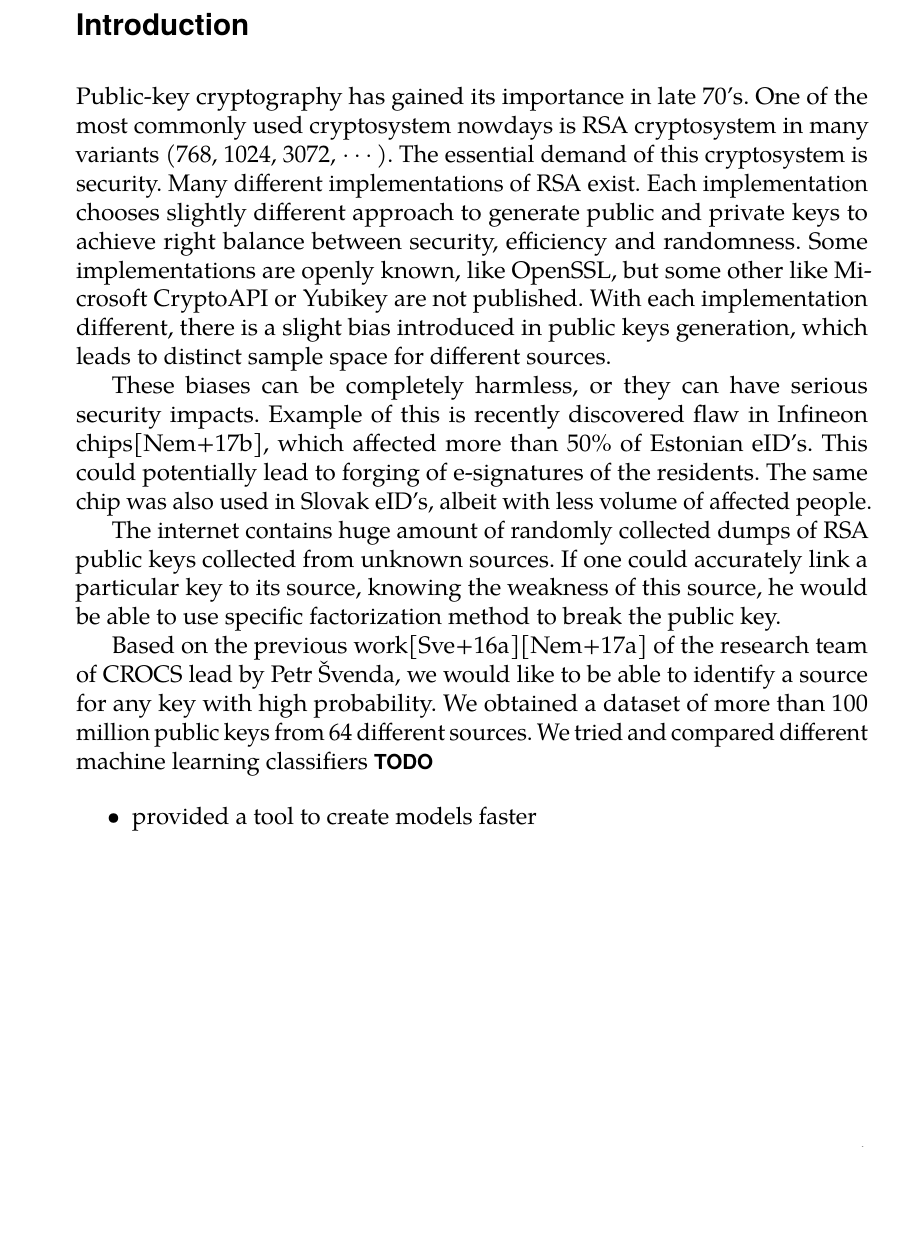
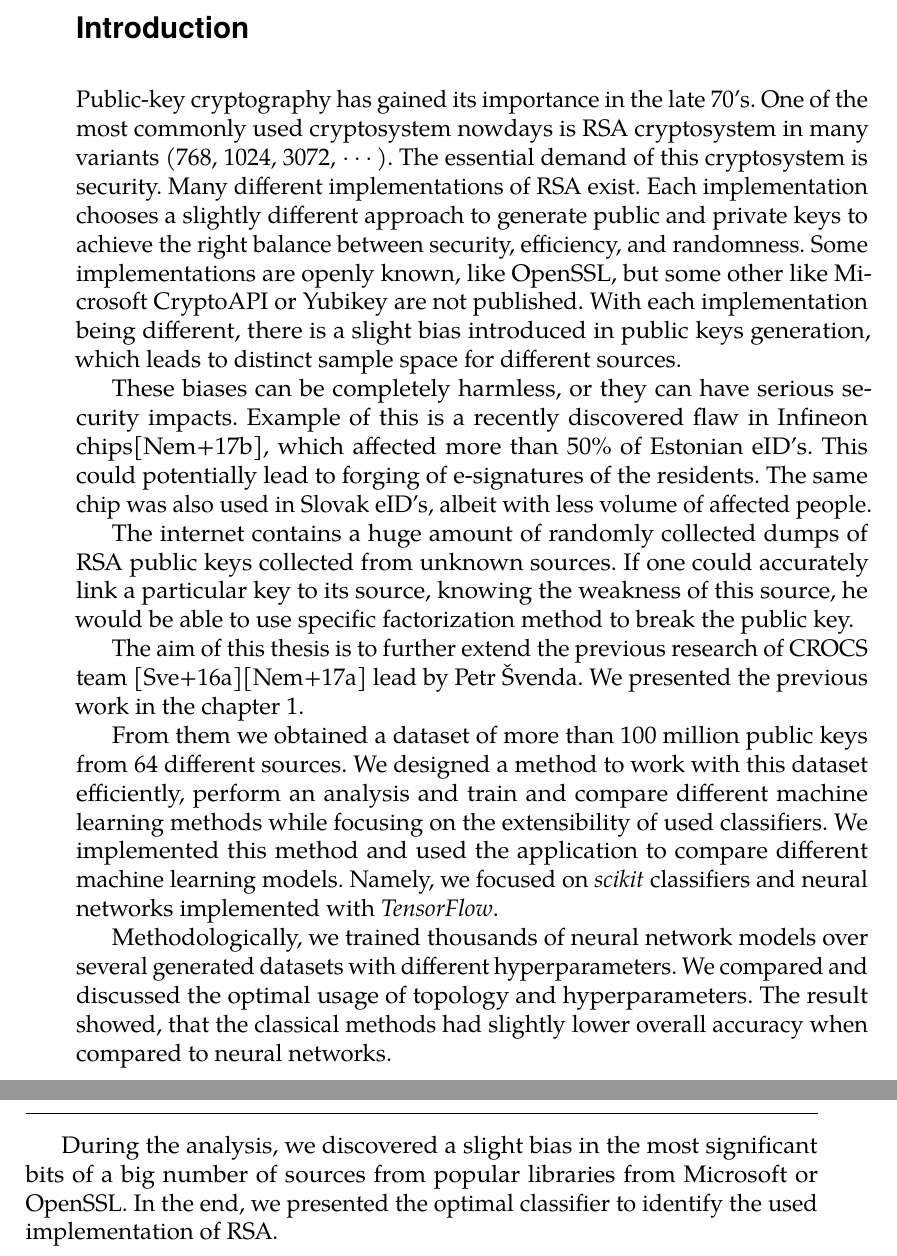
Before and after one commit to rlapar/thesis, a LaTeX thesis (thesis.tex, which reads tex/chapters/introduction.tex): part of page 13 of 94 before the commit and two parts of pages 13 and 14 of 94 after it, the two joined at a grey line, cut so that both start at the same text, the shorter picture padded with empty space. Compiled offline with pdfLaTeX.

Commit message:
Introduction

```diff
--- a/tex/chapters/introduction.tex
+++ b/tex/chapters/introduction.tex
@@ -1,16 +1,16 @@
 \chapter*{Introduction}
 \addcontentsline{toc}{chapter}{Introduction}
 
-Public-key cryptography has gained its importance in late 70's. One of the most commonly used cryptosystem nowdays is RSA cryptosystem in many variants (768, 1024, 3072, $\cdots$). The essential demand of this cryptosystem is security. Many different implementations of RSA exist. Each implementation chooses slightly different approach to generate public and private keys to achieve right balance between security, efficiency and randomness. Some implementations are openly known, like OpenSSL, but some other like Microsoft CryptoAPI or Yubikey are not published. With each implementation different, there is a slight bias introduced in public keys generation, which leads to distinct sample space for different sources.
+Public-key cryptography has gained its importance in the late 70's. One of the most commonly used cryptosystem nowdays is RSA cryptosystem in many variants (768, 1024, 3072, $\cdots$). The essential demand of this cryptosystem is security. Many different implementations of RSA exist. Each implementation chooses a slightly different approach to generate public and private keys to achieve the right balance between security, efficiency, and randomness. Some implementations are openly known, like OpenSSL, but some other like Microsoft CryptoAPI or Yubikey are not published. With each implementation being different, there is a slight bias introduced in public keys generation, which leads to distinct sample space for different sources.
 
-These biases can be completely harmless, or they can have serious security impacts. Example of this is recently discovered flaw in Infineon chips\cite{svenda_2}, which affected more than 50\% of Estonian eID's. This could potentially lead to forging of e-signatures of the residents. The same chip was also used in Slovak eID's, albeit with less volume of affected people.
+These biases can be completely harmless, or they can have serious security impacts. Example of this is a recently discovered flaw in Infineon chips\cite{svenda_2}, which affected more than 50\% of Estonian eID's. This could potentially lead to forging of e-signatures of the residents. The same chip was also used in Slovak eID's, albeit with less volume of affected people.
 
-The internet contains huge amount of randomly collected dumps of RSA public keys collected from unknown sources. If one could accurately link a particular key to its source, knowing the weakness of this source, he would be able to use specific factorization method to break the public key.
+The internet contains a huge amount of randomly collected dumps of RSA public keys collected from unknown sources. If one could accurately link a particular key to its source, knowing the weakness of this source, he would be able to use specific factorization method to break the public key.
 
-Based on the previous work\cite{svenda_1}\cite{svenda_3} of the research team of CROCS lead by Petr Švenda, we would like to be able to identify a source for any key with high probability. We obtained a dataset of more than 100 million public keys from 64 different sources. We tried and compared different machine learning classifiers \textbf{TODO}
+The aim of this thesis is to further extend the previous research of CROCS team \cite{svenda_1}\cite{svenda_3} lead by Petr Švenda. We presented the previous work in the chapter \ref{chapter-prev-work}.
 
-\begin{itemize}
+From them we obtained a dataset of more than 100 million public keys from 64 different sources. We designed a method to work with this dataset efficiently, perform an analysis and train and compare different machine learning methods while focusing on the extensibility of used classifiers. We implemented this method and used the application to compare different machine learning models. Namely, we focused on \textit{scikit} classifiers and neural networks implemented with \textit{TensorFlow}.
 
-\item provided a tool to create models faster
+Methodologically, we trained thousands of neural network models over several generated datasets with different hyperparameters. We compared and discussed the optimal usage of topology and hyperparameters. The result showed, that the classical methods had slightly lower overall accuracy when compared to neural networks.
 
-\end{itemize}
+During the analysis, we discovered a slight bias in the most significant bits of a big number of sources from popular libraries from Microsoft or OpenSSL. In the end, we presented the optimal classifier to identify the used implementation of RSA.
```
Also changed, not shown: tex/chapters/prev_work.tex (+1 -0 lines).
